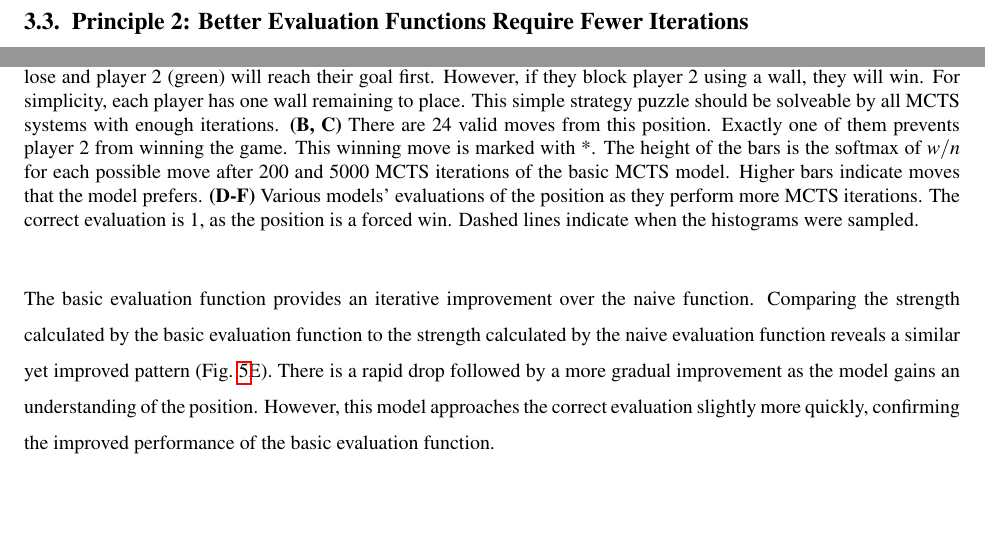
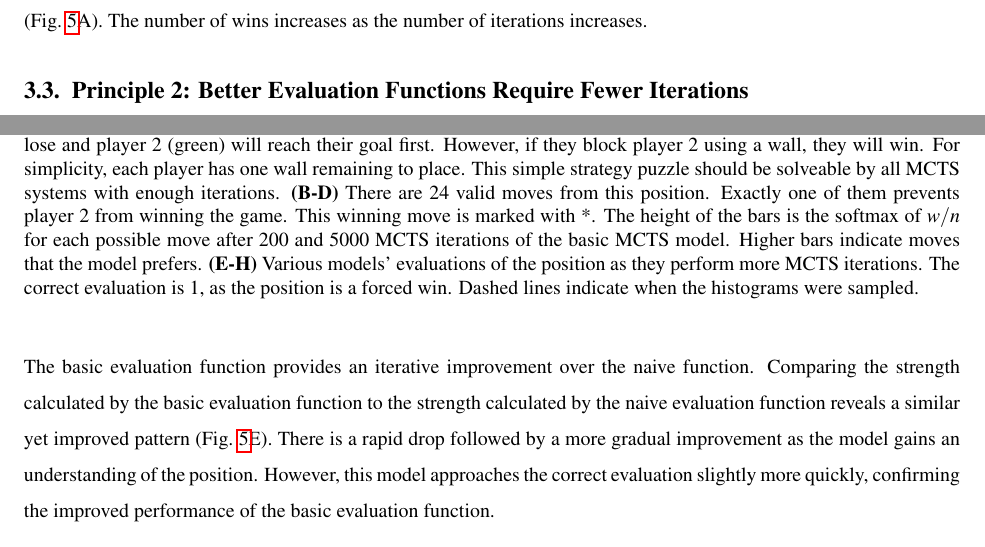
Before and after one commit to ili23/cs4701_sp25_quoridorai, a LaTeX paper (report/report.tex): two parts of pages 9 and 10 of 11, joined at a grey line, cut at the place of the change, the shorter picture padded with empty space. Compiled offline with pdfLaTeX.

Commit message:
Update report:

```diff
--- a/report/report.tex
+++ b/report/report.tex
@@ -228,6 +228,8 @@ To verify that increasing the number of iterations increased the performance of
     \label{fig:selfplay}
 \end{figure}
 
+Playing various MCTS models against the naive model  against itself verifies that the MCTS models works as expected (Fig.~\ref{fig:MCTS}A). The number of wins increases as the number of iterations increases.
+
 
 
 \subsection{Principle 2: Better Evaluation Functions Require Fewer Iterations}
@@ -245,7 +247,7 @@ We use the naive MCTS system as a baseline to compare other systems against. Its
 \begin{figure}[H]
     \centering
     \includegraphics[width=\linewidth]{MCTS_eval.png}
-    \caption{\textbf{Solving a Simple Tactic.} \textbf{(A)} A sample benchmark position that we selected to examine the model's strength as the iteration count increases. Player 1 (red) is to move. If they move directly toward the goal, they will lose and player 2 (green) will reach their goal first. However, if they block player 2 using a wall, they will win. For simplicity, each player has one wall remaining to place. This simple strategy puzzle should be solveable by all MCTS systems with enough iterations. \textbf{(B, C)} There are 24 valid moves from this position. Exactly one of them prevents player 2 from winning the game. This winning move is marked with *. The height of the bars is the softmax of $w/n$ for each possible move after 200 and 5000 MCTS iterations of the basic MCTS model. Higher bars indicate moves that the model prefers. \textbf{(D-F)} Various models' evaluations of the position as they perform more MCTS iterations. The correct evaluation is 1, as the position is  a forced win. Dashed lines indicate when the histograms were sampled.}
+    \caption{\textbf{Solving a Simple Tactic.} \textbf{(A)} A sample benchmark position that we selected to examine the model's strength as the iteration count increases. Player 1 (red) is to move. If they move directly toward the goal, they will lose and player 2 (green) will reach their goal first. However, if they block player 2 using a wall, they will win. For simplicity, each player has one wall remaining to place. This simple strategy puzzle should be solveable by all MCTS systems with enough iterations. \textbf{(B-D)} There are 24 valid moves from this position. Exactly one of them prevents player 2 from winning the game. This winning move is marked with *. The height of the bars is the softmax of $w/n$ for each possible move after 200 and 5000 MCTS iterations of the basic MCTS model. Higher bars indicate moves that the model prefers. \textbf{(E-H)} Various models' evaluations of the position as they perform more MCTS iterations. The correct evaluation is 1, as the position is  a forced win. Dashed lines indicate when the histograms were sampled.}
     \label{fig:MCTS}
 \end{figure}
 
@@ -257,7 +259,7 @@ The random forest evaluation function demonstrates a marked improvement over bot
 \begin{figure}[H]
     \centering
     \includegraphics[width=\linewidth]{Adv_tactic.png}
-    \caption{\textbf{Advanced Strategy.} \textbf{(A)} This puzzle is player 1 (red) to move. Each player has one fence remaining to place. Player 1 is closer to their goal and moves first, but they are susceptible to a fence blocking their path. If player 2 (green) is able to block player 1 with a fence, player 2 can force a win. Player 1 must employ an unintinitive move to maintain the lead: placing a fence to block their own unopportune paths to the goal. As the rules require that every player have a path to the goal, if a player delilberately blocks their own alternative paths, their opponent will not be allowed to block them with fences. There are four legal fence placements that player 1 could employ to accomplish this goal. These placements are denoted as dashed orange lines. These are the only winning moves for player 1. \textbf{(B-F)}~See Figure~\ref{fig:MCTS}.}
+    \caption{\textbf{Advanced Strategy.} \textbf{(A)} This puzzle is player 1 (red) to move. Each player has one fence remaining to place. Player 1 is closer to their goal and moves first, but they are susceptible to a fence blocking their path. If player 2 (green) is able to block player 1 with a fence, player 2 can force a win. Player 1 must employ an unintinitive move to maintain the lead: placing a fence to block their own unopportune paths to the goal. As the rules require that every player have a path to the goal, if a player delilberately blocks their own alternative paths, their opponent will not be allowed to block them with fences. There are four legal fence placements that player 1 could employ to accomplish this goal. These placements are denoted as dashed orange lines. These are the only winning moves for player 1. \textbf{(B-H)}~See Figure~\ref{fig:MCTS}.}
     \label{fig:AdvTactic}
 \end{figure}
 
```
